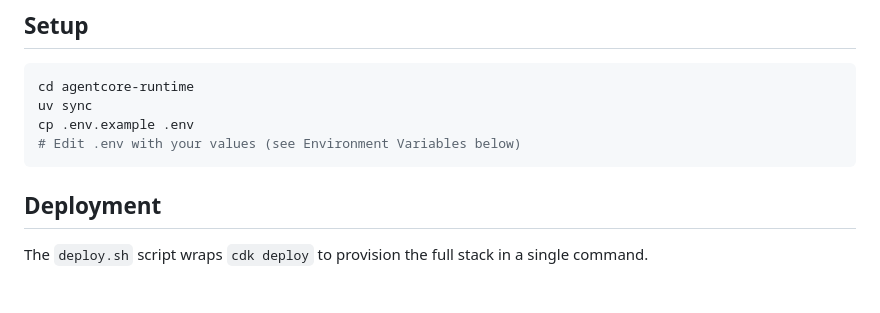
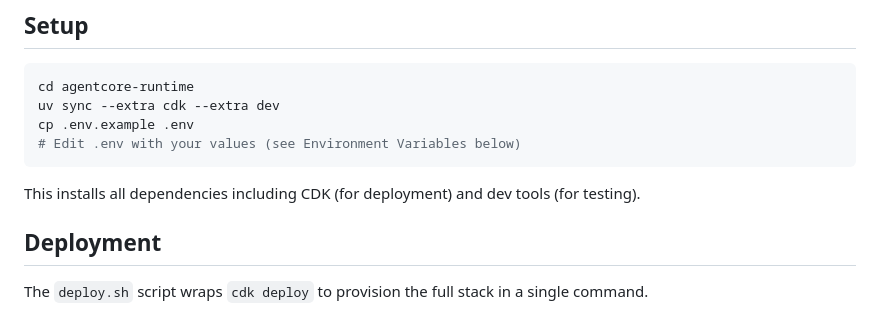
Before and after one commit to aws-solutions-library-samples/guidance-for-personalized-ecommerce-recommendations-using-amazon-bedrock-agents, a Markdown page: agentcore-runtime/README.md, the part around the change. Drawn GitHub-style; blank space fills up the shorter version.

Commit message:
docs(agentcore): use uv sync --extra cdk --extra dev in setup instructions

````diff
--- a/agentcore-runtime/README.md
+++ b/agentcore-runtime/README.md
@@ -27,10 +27,12 @@ You also need an AWS account with access to:
 
 ```bash
 cd agentcore-runtime
-uv sync
+uv sync --extra cdk --extra dev
 cp .env.example .env
 # Edit .env with your values (see Environment Variables below)
 ```
+
+This installs all dependencies including CDK (for deployment) and dev tools (for testing).
 
 ## Deployment
 
````
